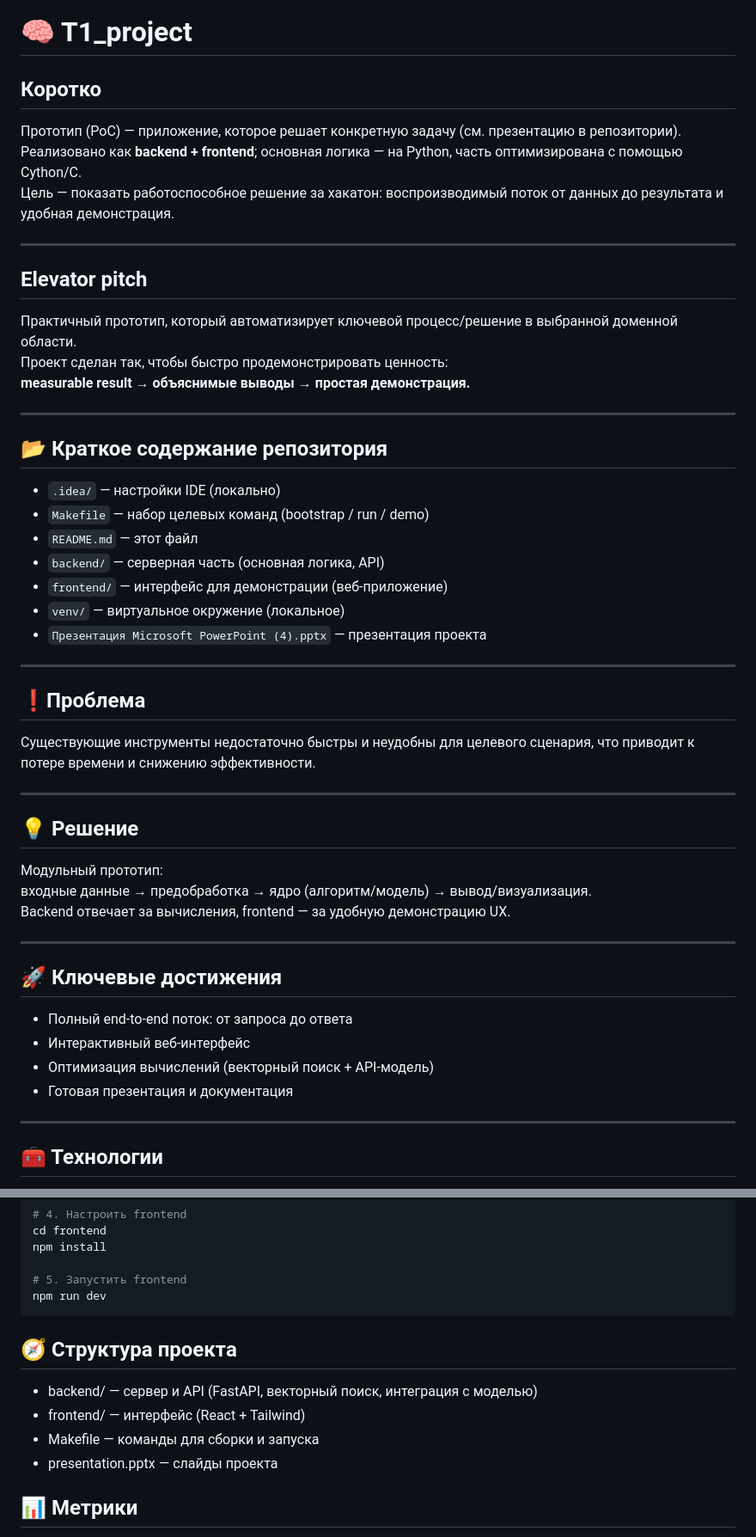
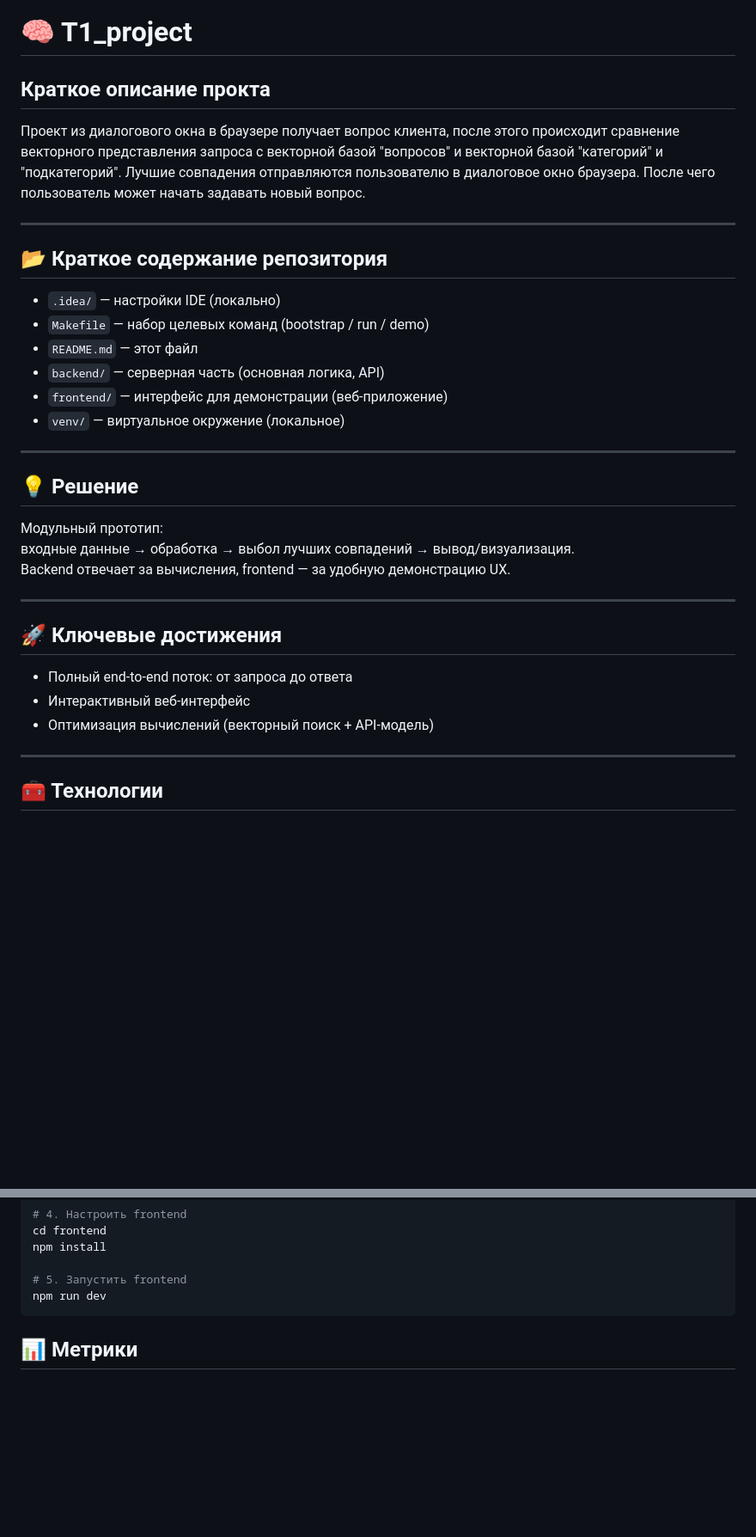
Before and after one commit to Gudi00/T1_project, a Markdown page: README.md, 2 parts joined by grey strips. Shown at 86% size. GitHub-like rendering; blank space fills up the shorter version.

````diff
--- a/README.md
+++ b/README.md
@@ -1,16 +1,8 @@
 # 🧠 T1_project
 
-## Коротко
-Прототип (PoC) — приложение, которое решает конкретную задачу (см. презентацию в репозитории).
-Реализовано как **backend + frontend**; основная логика — на Python, часть оптимизирована с помощью Cython/C.
-Цель — показать работоспособное решение за хакатон: воспроизводимый поток от данных до результата и удобная демонстрация.
+## Краткое описание прокта
 
----
-
-## Elevator pitch
-Практичный прототип, который автоматизирует ключевой процесс/решение в выбранной доменной области.
-Проект сделан так, чтобы быстро продемонстрировать ценность:
-**measurable result → объяснимые выводы → простая демонстрация.**
+Проект из диалогового окна в браузере получает вопрос клиента, после этого происходит сравнение векторного представления запроса с векторной базой "вопросов" и векторной базой "категорий" и "подкатегорий". Лучшие совпадения отправляются пользователю в диалоговое окно браузера. После чего пользователь может начать задавать новый вопрос.
 
 ---
 
@@ -21,18 +13,12 @@
 - `backend/` — серверная часть (основная логика, API)
 - `frontend/` — интерфейс для демонстрации (веб-приложение)
 - `venv/` — виртуальное окружение (локальное)
-- `Презентация Microsoft PowerPoint (4).pptx` — презентация проекта
-
----
-
-## ❗️Проблема
-Существующие инструменты недостаточно быстры и неудобны для целевого сценария, что приводит к потере времени и снижению эффективности.
 
 ---
 
 ## 💡 Решение
 Модульный прототип:
-входные данные → предобработка → ядро (алгоритм/модель) → вывод/визуализация.
+входные данные → обработка → выбол лучших совпадений → вывод/визуализация.
 Backend отвечает за вычисления, frontend — за удобную демонстрацию UX.
 
 ---
@@ -41,7 +27,6 @@ Backend отвечает за вычисления, frontend — за удобн
 - Полный end-to-end поток: от запроса до ответа
 - Интерактивный веб-интерфейс
 - Оптимизация вычислений (векторный поиск + API-модель)
-- Готовая презентация и документация
 
 ---
 
@@ -110,12 +95,6 @@ npm install
 npm run dev
 ```
 
-## 🧭 Структура проекта
-
-- backend/ — сервер и API (FastAPI, векторный поиск, интеграция с моделью)
-- frontend/ — интерфейс (React + Tailwind)
-- Makefile — команды для сборки и запуска
-- presentation.pptx — слайды проекта
 
 ## 📊 Метрики
 
````
